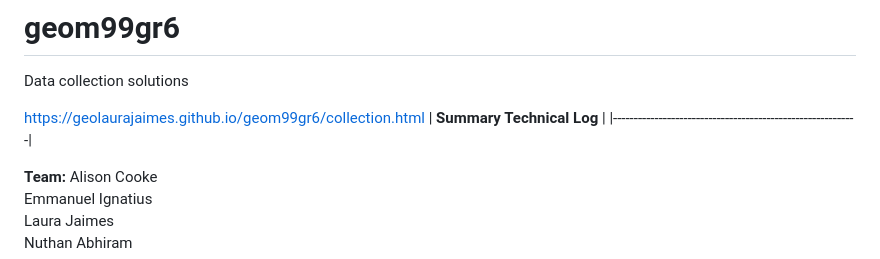
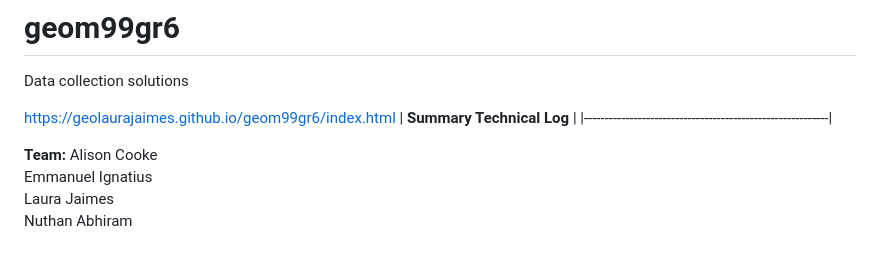
Before and after one commit to geolaurajaimes/geom99gr6, a Markdown page: README.md, the part around the change. Rendered like a GitHub page.

```diff
--- a/README.md
+++ b/README.md
@@ -1,7 +1,7 @@
 # geom99gr6
 Data collection solutions
 
-https://geolaurajaimes.github.io/geom99gr6/collection.html
+https://geolaurajaimes.github.io/geom99gr6/index.html
 | **Summary Technical Log**                                 |
 |-----------------------------------------------------------|
 
```
